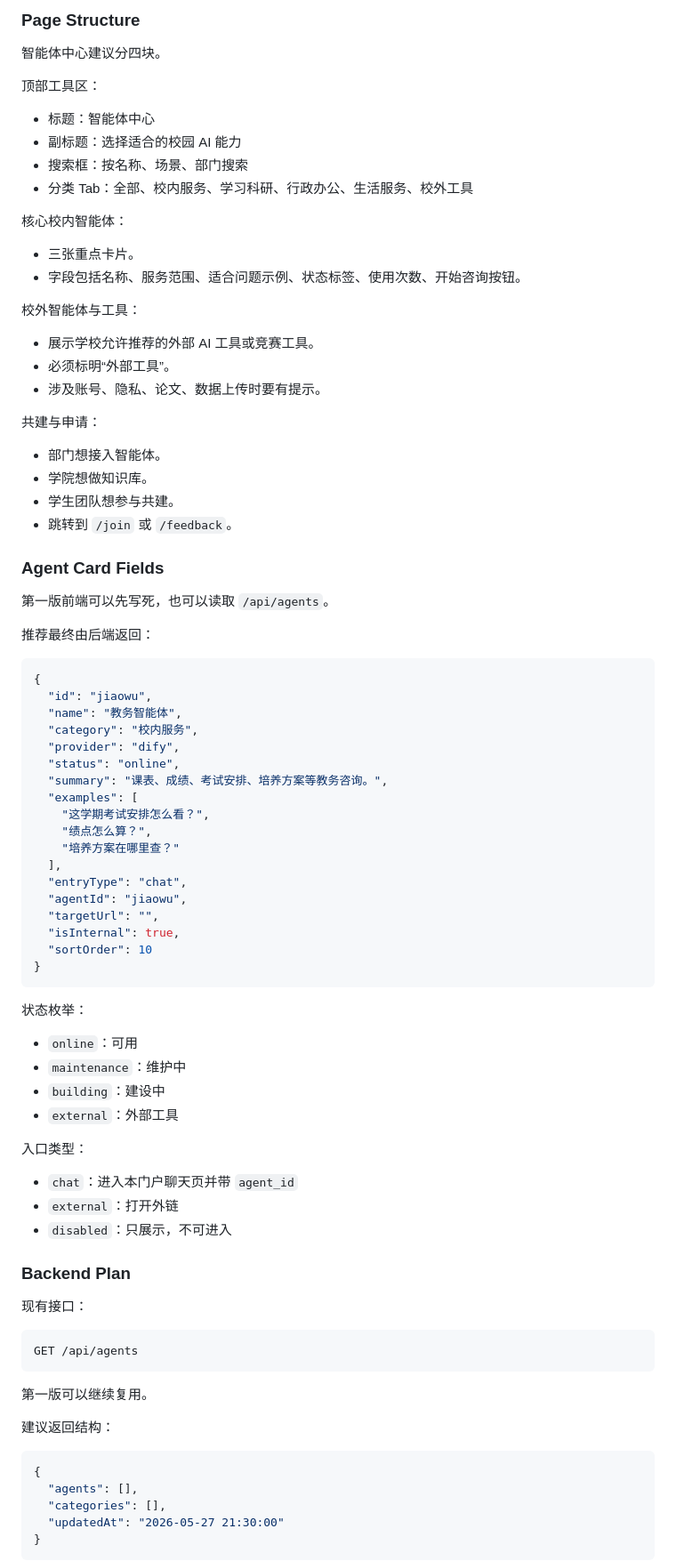
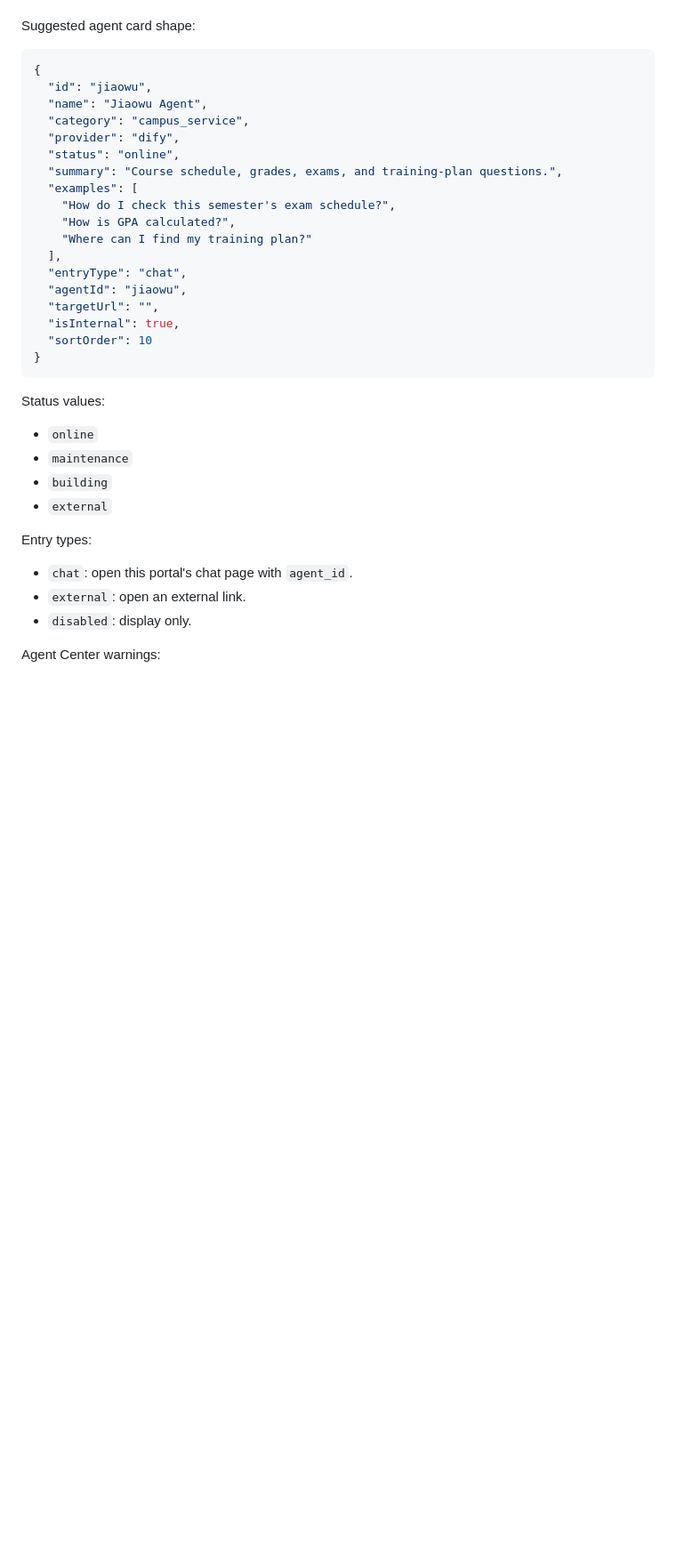
Before and after one commit to romantic0612/aimh1-ai-portal, a Markdown page: AGENTS.md, the part around one of its changes. Shown at 89% size. Rendered like a GitHub page; blank space fills up the shorter version.

````diff
--- a/AGENTS.md
+++ b/AGENTS.md
@@ -284,50 +306,17 @@ curl http://127.0.0.1:7998/api/health
-### Page Structure
-
-智能体中心建议分四块。
-
-顶部工具区：
-
-- 标题：智能体中心
-- 副标题：选择适合的校园 AI 能力
-- 搜索框：按名称、场景、部门搜索
-- 分类 Tab：全部、校内服务、学习科研、行政办公、生活服务、校外工具
-
-核心校内智能体：
-
-- 三张重点卡片。
-- 字段包括名称、服务范围、适合问题示例、状态标签、使用次数、开始咨询按钮。
-
-校外智能体与工具：
-
-- 展示学校允许推荐的外部 AI 工具或竞赛工具。
-- 必须标明“外部工具”。
-- 涉及账号、隐私、论文、数据上传时要有提示。
-
-共建与申请：
-
-- 部门想接入智能体。
-- 学院想做知识库。
-- 学生团队想参与共建。
-- 跳转到 `/join` 或 `/feedback`。
-
-### Agent Card Fields
-
-第一版前端可以先写死，也可以读取 `/api/agents`。
-
-推荐最终由后端返回：
+Suggested agent card shape:
 
 ```json
 {
   "id": "jiaowu",
-  "name": "教务智能体",
-  "category": "校内服务",
+  "name": "Jiaowu Agent",
+  "category": "campus_service",
   "provider": "dify",
   "status": "online",
-  "summary": "课表、成绩、考试安排、培养方案等教务咨询。",
+  "summary": "Course schedule, grades, exams, and training-plan questions.",
   "examples": [
-    "这学期考试安排怎么看？",
-    "绩点怎么算？",
-    "培养方案在哪里查？"
+    "How do I check this semester's exam schedule?",
+    "How is GPA calculated?",
+    "Where can I find my training plan?"
   ],
   "entryType": "chat",
   "agentId": "jiaowu",
@@ -337,36 +326,18 @@ curl http://127.0.0.1:7998/api/health
 }
 ```
 
-状态枚举：
+Status values:
 
-- `online`：可用
-- `maintenance`：维护中
-- `building`：建设中
-- `external`：外部工具
+- `online`
+- `maintenance`
+- `building`
+- `external`
 
-入口类型：
+Entry types:
 
-- `chat`：进入本门户聊天页并带 `agent_id`
-- `external`：打开外链
-- `disabled`：只展示，不可进入
+- `chat`: open this portal's chat page with `agent_id`.
+- `external`: open an external link.
+- `disabled`: display only.
 
-### Backend Plan
+Agent Center warnings:
 
-现有接口：
-
-```text
-GET /api/agents
-```
-
-第一版可以继续复用。
-
-建议返回结构：
-
-```json
-{
-  "agents": [],
-  "categories": [],
-  "updatedAt": "2026-05-27 21:30:00"
-}
-```
-
````
Also changed, not shown: other parts of AGENTS.md (+247 -350 lines).
